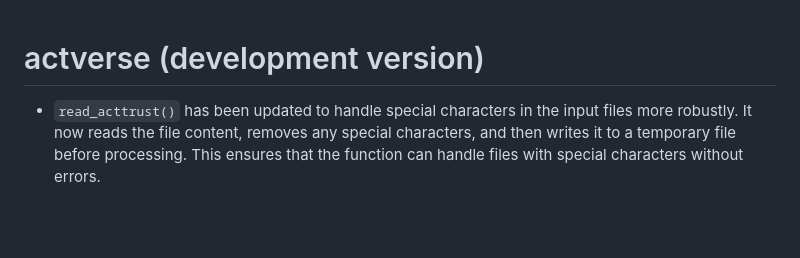
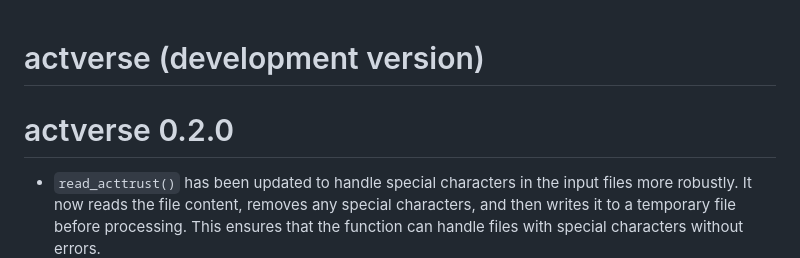
Before and after one commit to danielvartan/actverse, a Markdown page: NEWS.md, the part around the change. Drawn GitHub-style; blank space fills up the shorter version.

```diff
--- a/NEWS.md
+++ b/NEWS.md
@@ -1,4 +1,6 @@
 # actverse (development version)
+
+# actverse 0.2.0
 
 - `read_acttrust()` has been updated to handle special characters in the input files more robustly. It now reads the file content, removes any special characters, and then writes it to a temporary file before processing. This ensures that the function can handle files with special characters without errors.
 - `sri()` now has `min_data` as an argument, which specifies the minimum proportion of non-missing values required to compute the SRI for each time point. If the proportion of non-missing values is below this threshold, the SRI will be set to `NA` for that time point. This helps to avoid computing the SRI when there is insufficient data. Note that the first agreement value is always `NA` because there is no previous day for comparison, hence it is not treated as missing data.
```
Also changed, not shown: README.md (+6 -7 lines), man/figures/readme-na-approx-1.png, man/figures/readme-periodogram-1.png, man/figures/readme-spectrogram-1.png, man/figures/readme-sri-1.png, 6 other files.
